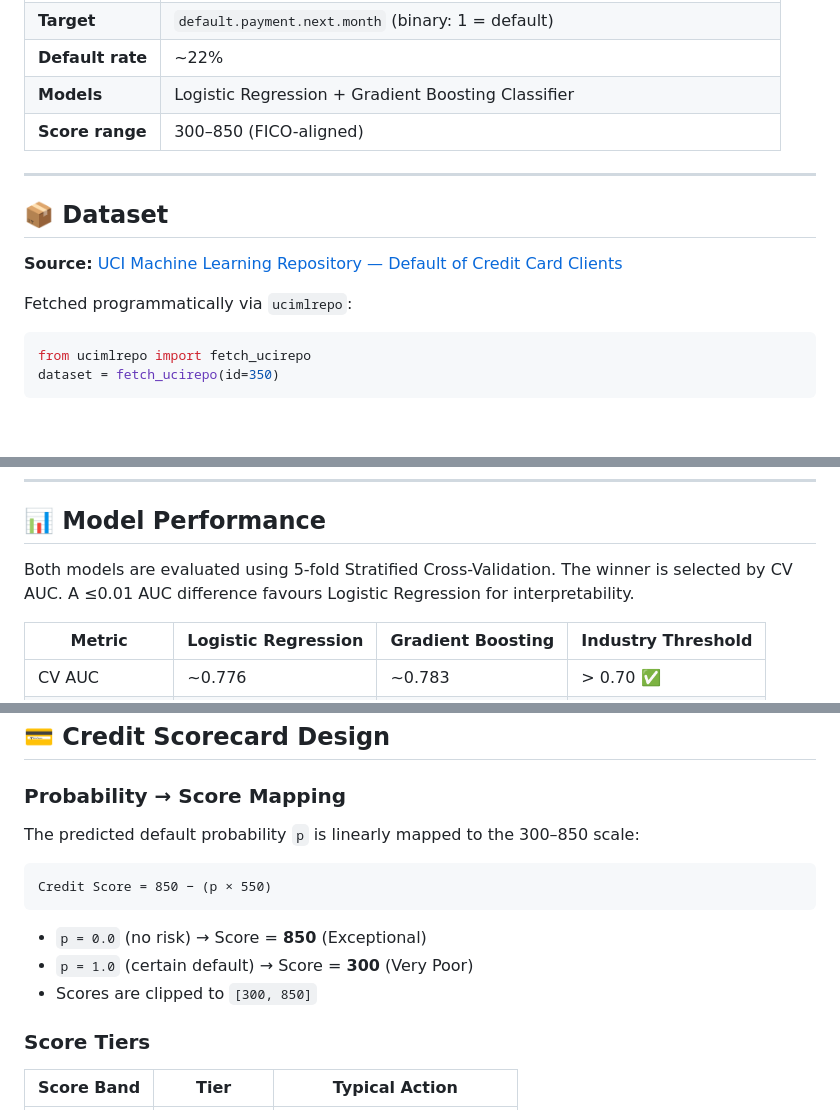
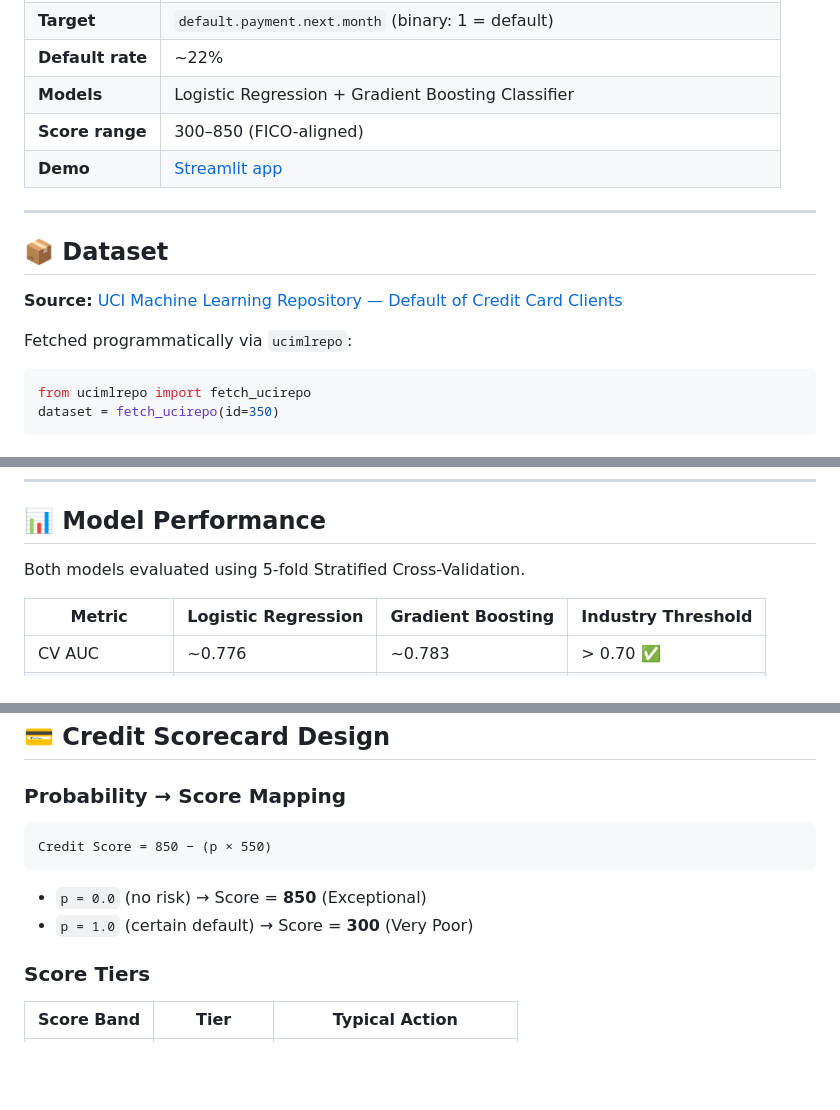
Before and after one commit to Abhinav19-isb/credit-risk-scorecard, a Markdown page: README.md, 3 parts joined by grey strips. Rendered like a GitHub page; blank space fills up the shorter version.

````diff
--- a/README.md
+++ b/README.md
@@ -33,6 +35,7 @@ An end-to-end credit risk scoring pipeline built on the **UCI Default of Credit
 | **Default rate** | ~22% |
 | **Models** | Logistic Regression + Gradient Boosting Classifier |
 | **Score range** | 300–850 (FICO-aligned) |
+| **Demo** | [Streamlit app](https://credit-risk-scorecard.streamlit.app) |
 
 ***
 
@@ -41,6 +44,7 @@ An end-to-end credit risk scoring pipeline built on the **UCI Default of Credit
 **Source:** [UCI Machine Learning Repository — Default of Credit Card Clients](https://archive.ics.uci.edu/dataset/350/default+of+credit+card+clients)
 
 Fetched programmatically via `ucimlrepo`:
+
 ```python
 from ucimlrepo import fetch_ucirepo
 dataset = fetch_ucirepo(id=350)
@@ -135,7 +137,7 @@ Six new features are engineered from the raw payment history:
 
 ## 📊 Model Performance
 
-Both models are evaluated using 5-fold Stratified Cross-Validation. The winner is selected by CV AUC. A ≤0.01 AUC difference favours Logistic Regression for interpretability.
+Both models evaluated using 5-fold Stratified Cross-Validation.
 
 | Metric | Logistic Regression | Gradient Boosting | Industry Threshold |
 |---|---|---|---|
@@ -151,15 +153,12 @@ Both models are evaluated using 5-fold Stratified Cross-Validation. The winner i
 
 ### Probability → Score Mapping
 
-The predicted default probability `p` is linearly mapped to the 300–850 scale:
-
 ```
 Credit Score = 850 − (p × 550)
 ```
 
 - `p = 0.0` (no risk) → Score = **850** (Exceptional)
 - `p = 1.0` (certain default) → Score = **300** (Very Poor)
-- Scores are clipped to `[300, 850]`
 
 ### Score Tiers
 
````
Also changed, not shown: other parts of README.md (+36 -40 lines).
